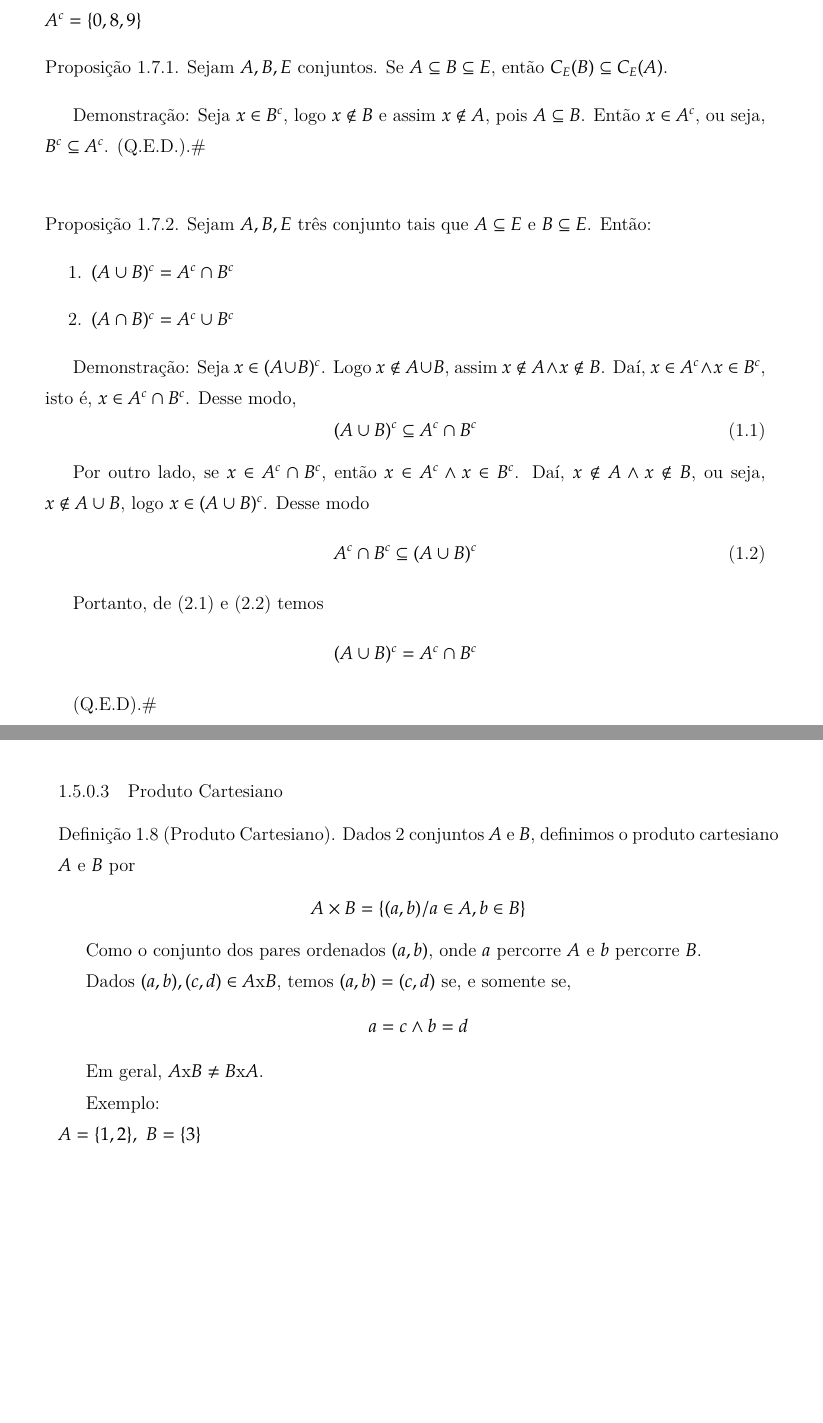
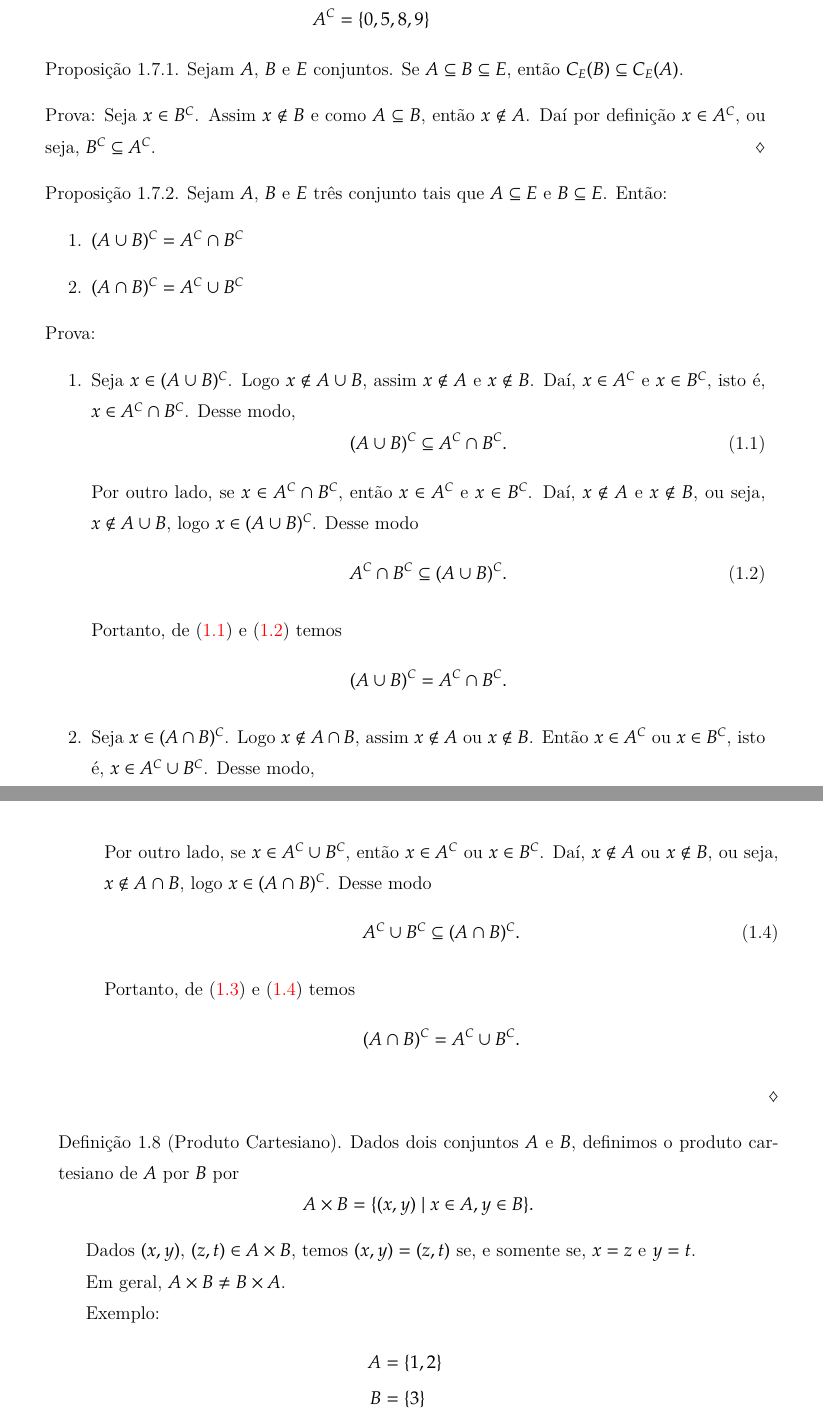
Before and after one commit to jfreitasunb/Algebra-1, a LaTeX book (Algebra_1.tex, which reads teoria-de-conjuntos.tex): two parts of pages 17 and 18 of 73 before the commit and two parts of pages 17 and 18 of 75 after it, joined at a grey line, cut at the place of the change, the shorter picture padded with empty space. Compiled offline with XeLaTeX.

Commit message:
Finalizada

```diff
--- a/teoria-de-conjuntos.tex
+++ b/teoria-de-conjuntos.tex
@@ -222,45 +231,73 @@ Exemplo:\\
-$A=\{1,2,3,4\},\ E=\{1,2,3,5,4,0,8,9\}$\\
-$A^{c}=\{0,8,9\}$
+Exemplo:
+\begin{align*}
+	A &= \{1,2,3,4\}\\
+	E &= \{1,2,3,5,4,0,8,9\}\\
+	A^C &= \{0,5,8,9\}
+\end{align*}
 
-\begin{proposicao} Sejam $A,B,E$ conjuntos. Se $A\subseteq B\subseteq E$, ent{\~a}o $C_{E}(B)\subseteq C_{E}(A)$.\end{proposicao}
+\begin{proposicao}
+	Sejam $A$, $B$ e $E$ conjuntos. Se $A\subseteq B\subseteq E$, ent{\~a}o $C_E(B)\subseteq C_E(A)$.
+\end{proposicao}
+\begin{prova}
+	Seja $x \in B^C$. Assim $x\notin B$ e como $A \subseteq B$, então $x \notin A$. Daí por definição $x\in A^C$, ou seja, $B^C\subseteq A^C$.
+\end{prova}
 
-\textbf{Demonstra{\c c}{\~a}o}: Seja $x\in B^{c}$, logo $x\notin B$ e assim $x\notin A$, pois $A\subseteq B$. Ent{\~a}o $x\in A^{c}$, ou seja, $B^{c}\subseteq A^{c}$. (Q.E.D.).\#\\
-
-\begin{proposicao} Sejam $A,B,E$ tr{\^e}s conjunto tais que $A\subseteq E$ e $B\subseteq E$. Ent{\~a}o:
+\begin{proposicao} Sejam $A$, $B$ e $E$ tr{\^e}s conjunto tais que $A\subseteq E$ e $B\subseteq E$. Ent{\~a}o:
 \begin{enumerate}
-\item $(A\cup B)^{c}=A^{c}\cap B^{c}$
-\item $(A\cap B)^{c}=A^{c}\cup B^{c}$
+\item $(A\cup B)^C = A^C\cap B^C$
+\item $(A\cap B)^C = A^C\cup B^C$
 \end{enumerate}
 \end{proposicao}
+\begin{prova}
+	\begin{enumerate}
+		\item Seja $x \in (A\cup B)^C$. Logo $x\notin A\cup B$, assim $x\notin A$ e $x\notin B$. Da{\'\i}, $x\in A^C$ e $x\in B^C$, isto {\'e}, $x\in A^C\cap B^C$. Desse modo,
+		\begin{equation}\label{complementar_uniao-1}
+			(A\cup B)^C \subseteq A^C\cap B^C.
+		\end{equation}
 
-\textbf{Demonstra{\c c}{\~a}o}: Seja $x\in(A\cup B)^{c}$. Logo $x\notin A\cup B$, assim $x\notin A\wedge x\notin B$. Da{\'\i}, $x\in A^{c}\wedge x\in B^{c}$, isto {\'e}, $x\in A^{c}\cap B^{c}$. Desse modo,
-\begin{equation}
-(A\cup B)^{c}\subseteq A^{c}\cap B^{c}
-\end{equation}
+		Por outro lado, se $x\in A^C\cap B^C$, ent{\~a}o $x\in A^C$ e $x\in B^C$. Da{\'\i}, $x\notin A$ e $x\notin B$, ou seja, $x\notin A\cup B$, logo $x\in (A\cup B)^C$. Desse modo
+		\begin{equation}\label{complementar_uniao-2}
+			A^C\cap B^C\subseteq(A\cup B)^C.
+		\end{equation}
 
-Por outro lado, se $x\in A^{c}\cap B^{c}$, ent{\~a}o $x\in A^{c}\wedge x\in B^{c}$. Da{\'\i}, $x\notin A\wedge x\notin B$, ou seja, $x\notin A\cup B$, logo $x\in (A\cup B)^{c}$. Desse modo
-\begin{equation}
-A^{c}\cap B^{c}\subseteq(A\cup B)^{c}
-\end{equation}
+		Portanto, de \eqref{complementar_uniao-1} e \eqref{complementar_uniao-2} temos
+		\[
+			(A\cup B)^C = A^C\cap B^C.
+		\]
 
-Portanto, de (2.1) e (2.2) temos \[(A\cup B)^{c}=A^{c}\cap B^{c}\]
+		\item Seja $x \in (A\cap B)^C$. Logo $x\notin A\cap B$, assim $x\notin A$ ou $x\notin B$. Então $x\in A^C$ ou $x\in B^C$, isto {\'e}, $x\in A^C\cup B^C$. Desse modo,
+		\begin{equation}\label{complementar_intersecao-1}
+			(A\cap B)^C \subseteq A^C\cup B^C.
+		\end{equation}
 
-(Q.E.D).\#\\
+		Por outro lado, se $x\in A^C\cup B^C$, ent{\~a}o $x\in A^C$ ou $x\in B^C$. Da{\'\i}, $x\notin A$ ou $x\notin B$, ou seja, $x\notin A\cap B$, logo $x\in (A\cap B)^C$. Desse modo
+		\begin{equation}\label{complementar_intersecao-2}
+			A^C\cup B^C\subseteq(A\cap B)^C.
+		\end{equation}
 
-\subsubsection{Produto Cartesiano}
+		Portanto, de \eqref{complementar_intersecao-1} e \eqref{complementar_intersecao-2} temos
+		\[
+			(A\cap B)^C = A^C\cup B^C.
+		\]
+	\end{enumerate}
+\end{prova}
 
-\begin{definicao}[Produto Cartesiano] Dados 2 conjuntos $A$ e $B$, definimos o produto cartesiano $A$ e $B$ por
-\begin{center}
-$A\times B=\{(a,b)/a\in A,b\in B\}$
-\end{center}
+\begin{definicao}[Produto Cartesiano]
+	Dados dois conjuntos $A$ e $B$, definimos o \textbf{produto cartesiano} de $A$ por $B$ por
+	\[
+		A \times B = \{(x,y) \mid x\in A, y\in B\}.
+	\]
 \end{definicao}
 
-Como o conjunto dos pares ordenados $(a,b)$, onde $a$ percorre $A$ e $b$ percorre $B$.
+Dados $(x,y)$, $(z,t) \in A\times B$, temos $(x,y) = (z,t)$ se, e somente se, $x = z$ e $y = t$.
 
-Dados $(a,b),(c,d)\in A$x$B$, temos $(a,b)=(c,d)$ se, e somente se, \[a=c\wedge b=d\]
+Em geral, $A \times B \neq B\times A$.
 
-Em geral, $A$x$B\neq B$x$A$.
+Exemplo:
+\begin{align*}
+	A &= \{1,2\}\\
+	B &= \{3\}\\
+	A \times B &= \{(1,3),(2,3)\}\\
+	B \times A &= \{(3,1),(3,2)\}
+\end{align*}
 
-Exemplo:\\
-$A=\{1,2\},\ B=\{3\}$\\
-$A$x$B=\{(1,3),(2,3)\}$\\
```
Also changed, not shown: teoria-de-conjuntos.tex (86 more changed lines).
